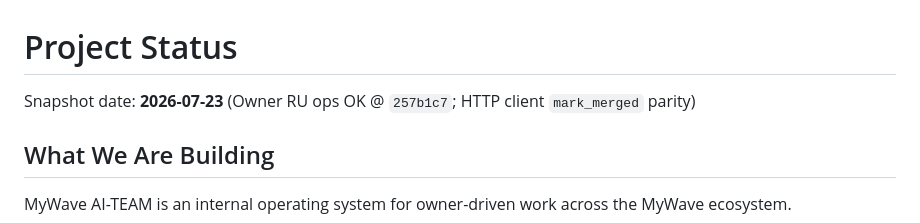
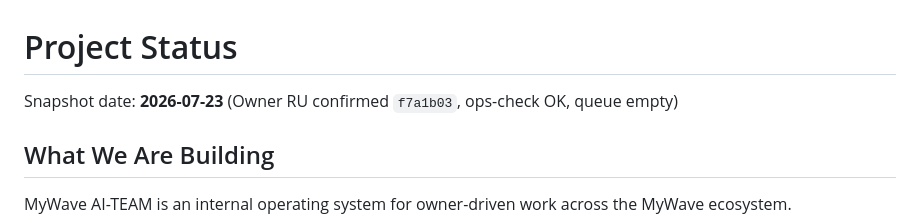
Before and after one commit to YaroslavValeev/mywave-ai-team, a Markdown page: docs/PROJECT-STATUS.md, the part around the change. Rendered like a GitHub page.

```diff
--- a/docs/PROJECT-STATUS.md
+++ b/docs/PROJECT-STATUS.md
@@ -1,6 +1,6 @@
 # Project Status
 
-Snapshot date: **2026-07-23** (Owner RU ops OK @ `257b1c7`; HTTP client `mark_merged` parity)
+Snapshot date: **2026-07-23** (Owner RU confirmed `f7a1b03`, ops-check OK, queue empty)
 
 ## What We Are Building
 
```
Also changed, not shown: docs/migration/POST_RECOVERY_REMAINING.md (+14 -18 lines).
